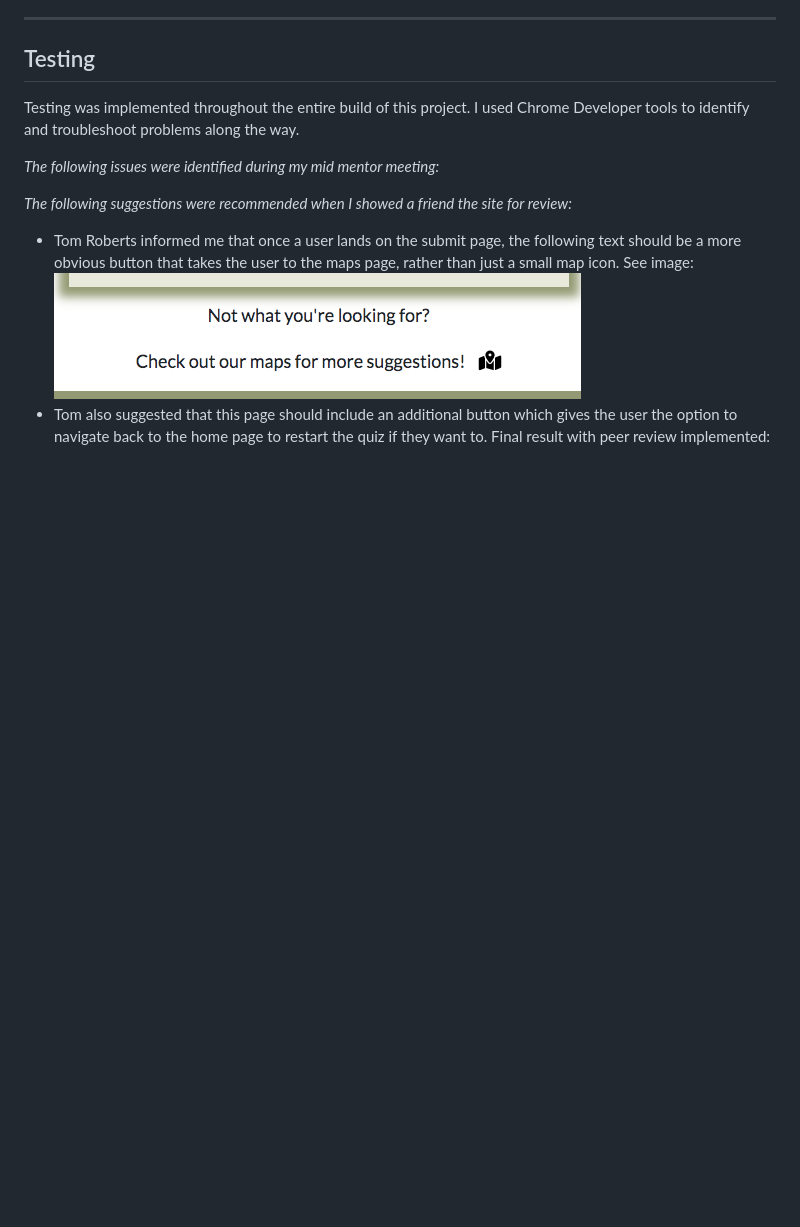
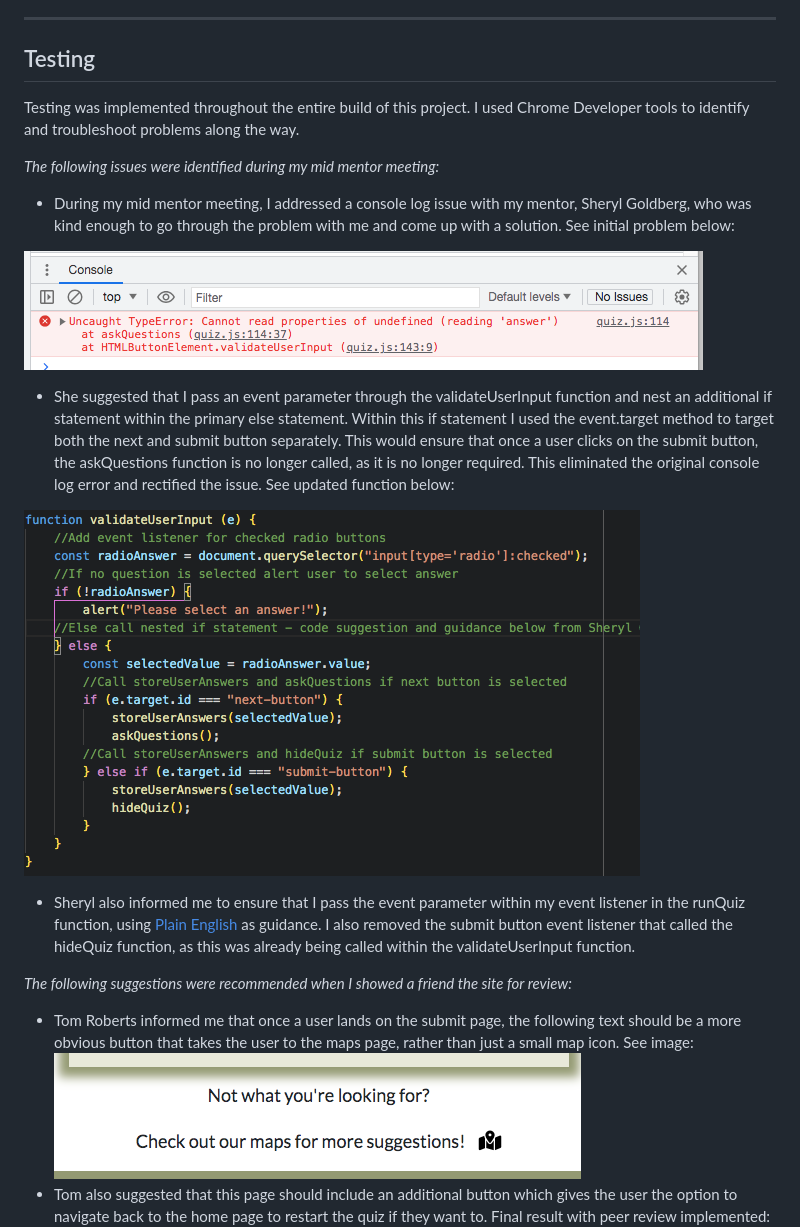
Before and after one commit to ClaraR93/Discover-South-Wales, a Markdown page: README.md, the part around the change. Rendered like a GitHub page; pictures changed too: docs/images/console-log-error-quiz-page.png (added), docs/images/updated-validateUserInput-function.png (added); blank space fills up the shorter version.

Commit message:
Upload updated-validateUserInput-function.png and console-log-error-quiz-page.png to docs/images/ and update readme content

```diff
--- a/README.md
+++ b/README.md
@@ -274,6 +274,16 @@ To clone the Discover-South-Wales repository:
 Testing was implemented throughout the entire build of this project. I used Chrome Developer tools to identify and troubleshoot problems along the way.
 
 *The following issues were identified during my mid mentor meeting:*
+
+- During my mid mentor meeting, I addressed a console log issue with my mentor, Sheryl Goldberg, who was kind enough to go through the problem with me and come up with a solution. See initial problem below:
+
+![Console log error in quiz page](docs/images/console-log-error-quiz-page.png)
+
+- She suggested that I pass an event parameter through the validateUserInput function and nest an additional if statement within the primary else statement. Within this if statement I used the event.target method to target both the next and submit button separately. This would ensure that once a user clicks on the submit button, the askQuestions function is no longer called, as it is no longer required. This eliminated the original console log error and rectified the issue. See updated function below:
+
+![Ammended validateUserInput function](docs/images/updated-validateUserInput-function.png)
+
+- Sheryl also informed me to ensure that I pass the event parameter within my event listener in the runQuiz function, using [Plain English](https://plainenglish.io/blog/passing-arguments-to-event-listeners-in-javascript-1a81bc397ecb) as guidance. I also removed the submit button event listener that called the hideQuiz function, as this was already being called within the validateUserInput function.
 
 *The following suggestions were recommended when I showed a friend the site for review:*
 
```
